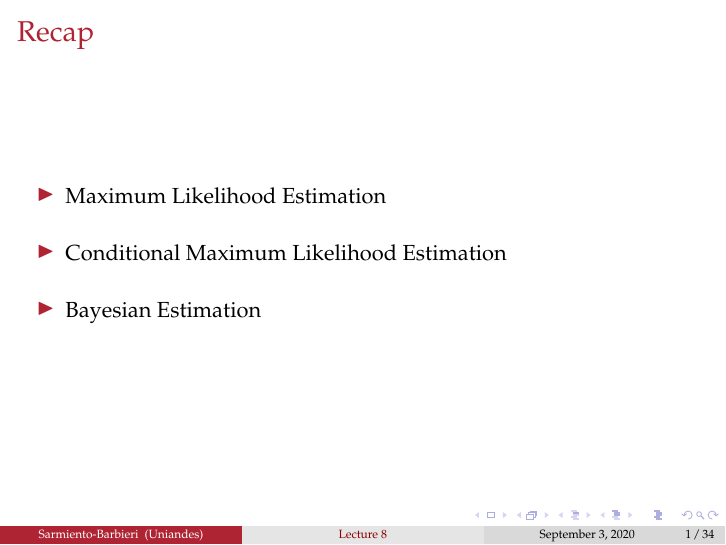
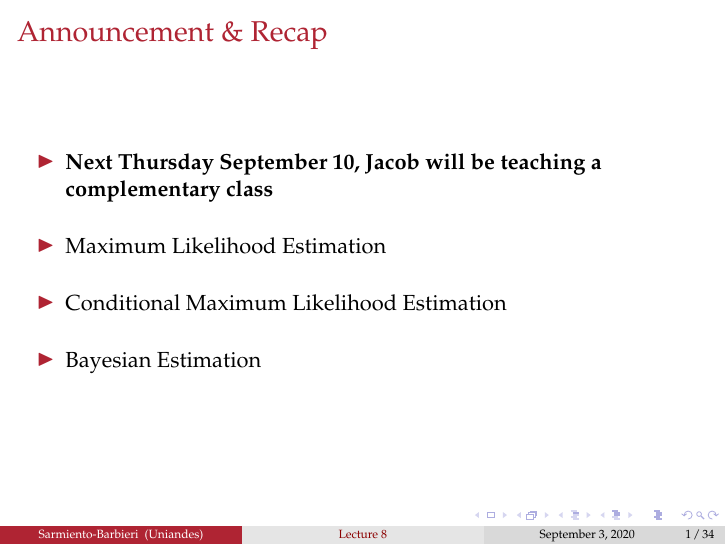
Before and after one commit to ECON-4676-UNIANDES/Lectures, LaTeX slides (Lecture8/Lecture8.tex): page 2 of 35. Compiled offline with pdfLaTeX.

Commit message:
announcement

```diff
--- a/Lecture8/Lecture8.tex
+++ b/Lecture8/Lecture8.tex
@@ -174,10 +174,12 @@
 
 %----------------------------------------------------------------------%
 \begin{frame}
-\frametitle{Recap}
+\frametitle{Announcement \& Recap}
+
 
 \begin{itemize}
-
+    \item {\bf Next Thursday September 10, Jacob will be teaching a complementary class}
+    \bigskip
     \item Maximum Likelihood Estimation
     \bigskip
     \item Conditional Maximum Likelihood Estimation
```
Also changed, not shown: Lecture8/Lecture8.pdf.
